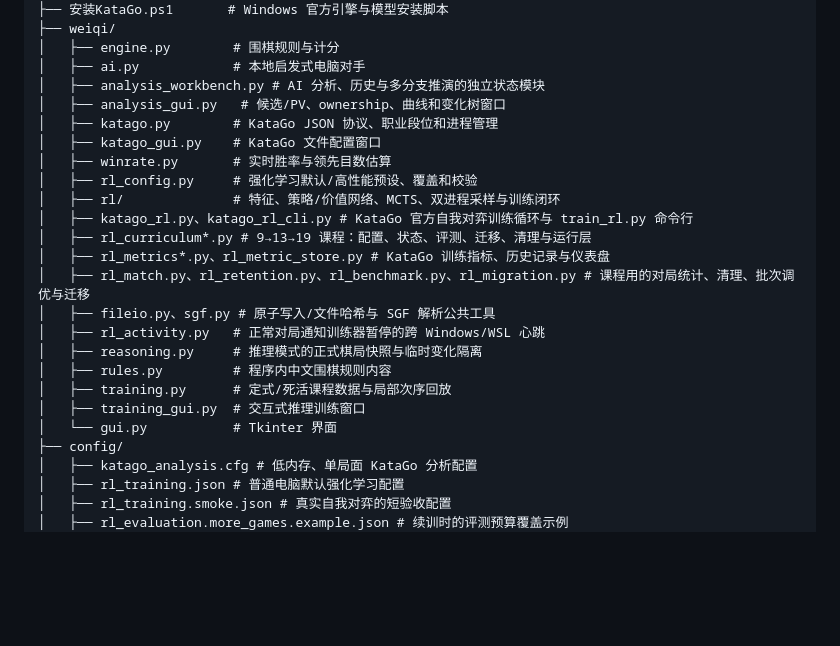
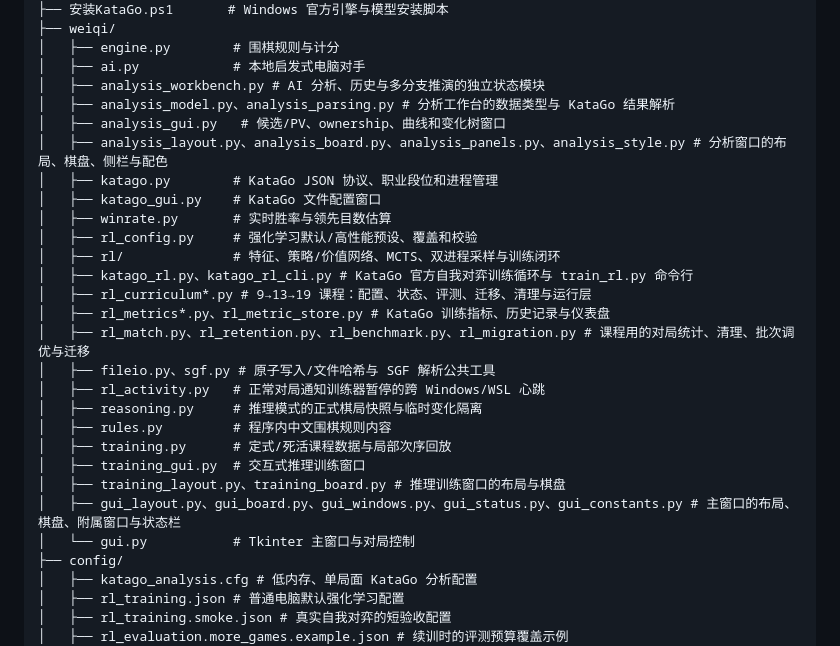
Before and after one commit to nishijie6/GoGoGo, a Markdown page: README.md, the part around the change. GitHub-like rendering; blank space fills up the shorter version.

Commit message:
在 README 目录树中列出拆分后的窗口与工作台模块
Co-Authored-By: Claude Opus 5.5 <noreply@anthropic.com>

```diff
--- a/README.md
+++ b/README.md
@@ -297,7 +297,9 @@ weiqi_gui/
 │   ├── engine.py        # 围棋规则与计分
 │   ├── ai.py            # 本地启发式电脑对手
 │   ├── analysis_workbench.py # AI 分析、历史与多分支推演的独立状态模块
+│   ├── analysis_model.py、analysis_parsing.py # 分析工作台的数据类型与 KataGo 结果解析
 │   ├── analysis_gui.py   # 候选/PV、ownership、曲线和变化树窗口
+│   ├── analysis_layout.py、analysis_board.py、analysis_panels.py、analysis_style.py # 分析窗口的布局、棋盘、侧栏与配色
 │   ├── katago.py        # KataGo JSON 协议、职业段位和进程管理
 │   ├── katago_gui.py    # KataGo 文件配置窗口
 │   ├── winrate.py       # 实时胜率与领先目数估算
@@ -313,7 +315,9 @@ weiqi_gui/
 │   ├── rules.py         # 程序内中文围棋规则内容
 │   ├── training.py      # 定式/死活课程数据与局部次序回放
 │   ├── training_gui.py  # 交互式推理训练窗口
-│   └── gui.py           # Tkinter 界面
+│   ├── training_layout.py、training_board.py # 推理训练窗口的布局与棋盘
+│   ├── gui_layout.py、gui_board.py、gui_windows.py、gui_status.py、gui_constants.py # 主窗口的布局、棋盘、附属窗口与状态栏
+│   └── gui.py           # Tkinter 主窗口与对局控制
 ├── config/
 │   ├── katago_analysis.cfg # 低内存、单局面 KataGo 分析配置
 │   ├── rl_training.json # 普通电脑默认强化学习配置
```
